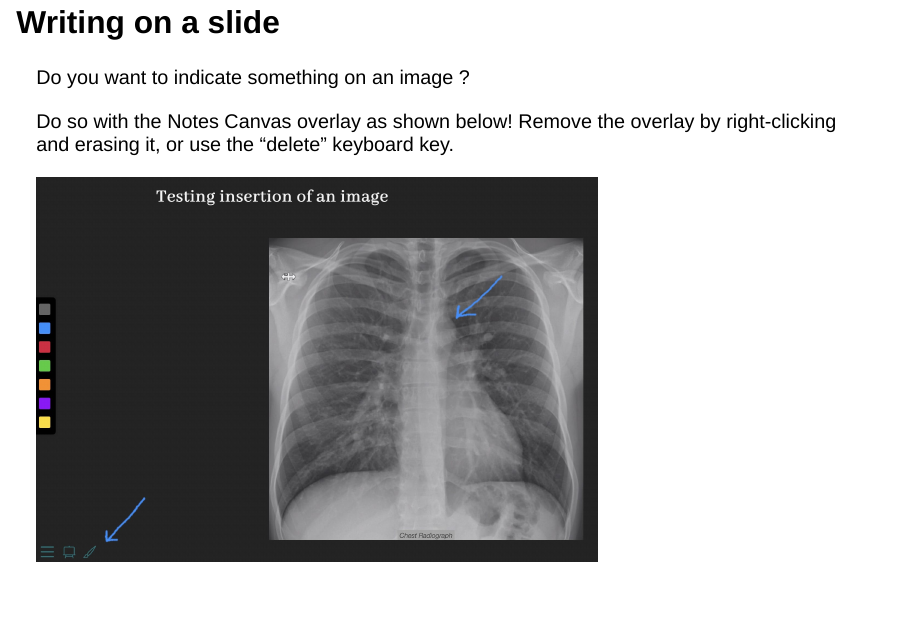
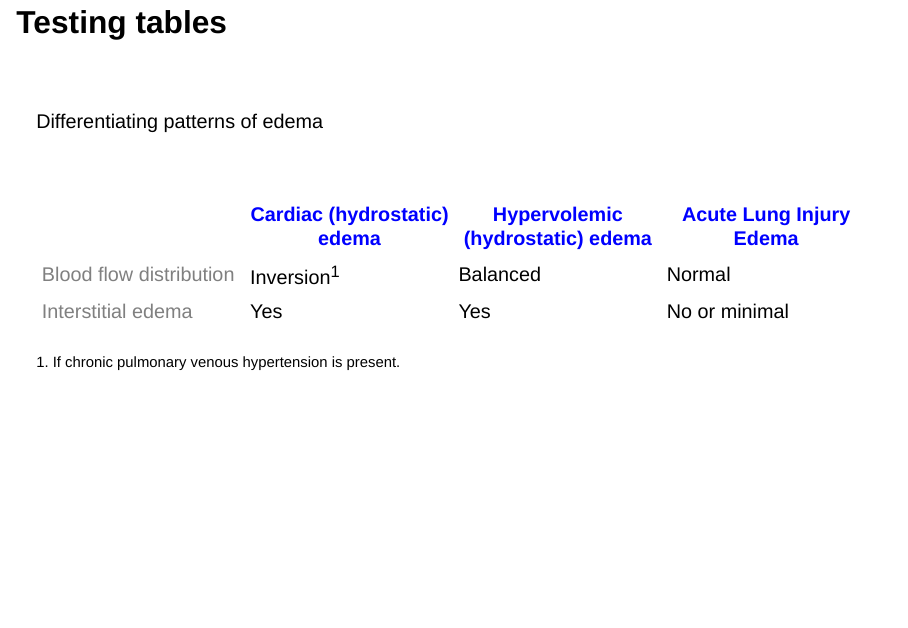
Before and after one commit to howardm/QuartoRadiologySlidesDemo, a Quarto document (index.qmd): page 13 of 14 before the commit and page 15 of 15 after it. Rendered offline with R 4.5, knitr and Pandoc in place of Quarto, with nearby package versions; drawn as Slidy slides in place of the format the file asks for.

Commit message:
testing table

```diff
--- a/index.qmd
+++ b/index.qmd
@@ -103,3 +103,18 @@ Do you want to indicate something on an image ?
 Do so with the Notes Canvas overlay as shown below! Remove the overlay by right-clicking and erasing it, or use the "delete" keyboard key.
 
 ![](images/NotesCanvas.jpg){fig-align="center" width="680"}
+
+## Testing tables
+
+<br>
+
+Differentiating patterns of edema
+
+<br>
+
+|                                                 | [**Cardiac (hydrostatic) edema**]{style="color: blue;"} | [**Hypervolemic (hydrostatic) edema**]{style="color: blue;"} | [**Acute Lung Injury Edema**]{style="color: blue;"} |
+|------------------|------------------|------------------|------------------|
+| [Blood flow distribution]{style="color: grey;"} | Inversion^1^                                            | Balanced                                                     | Normal                                              |
+| [Interstitial edema]{style="color: grey;"}      | Yes                                                     | Yes                                                          | No or minimal                                       |
+
+[1. If chronic pulmonary venous hypertension is present.]{style="font-size: 18px;"}
--- a/mycustom.scss
+++ b/mycustom.scss
@@ -36,3 +36,8 @@ $linkColorHover: darken( $linkColor, 10% );
   max-width: unset !important;
   max-height: unset !important;
 }
+
+.reveal .footer {
+  font-size: 0.35em !important;
+  text-align: right !important;
+}
```
Also changed, not shown: index.html, 2 other files.
